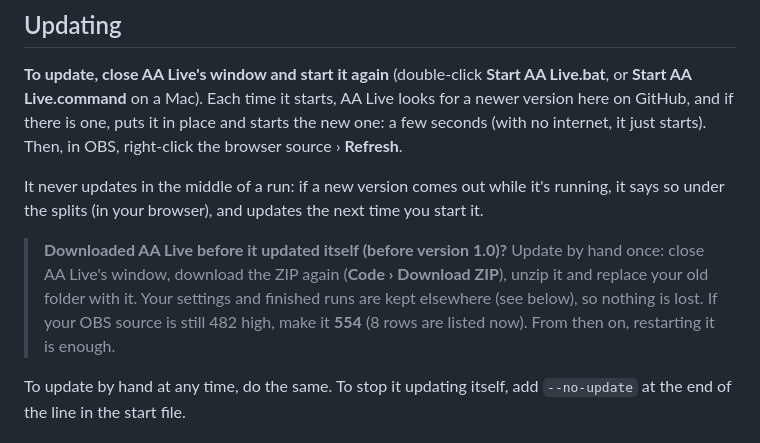
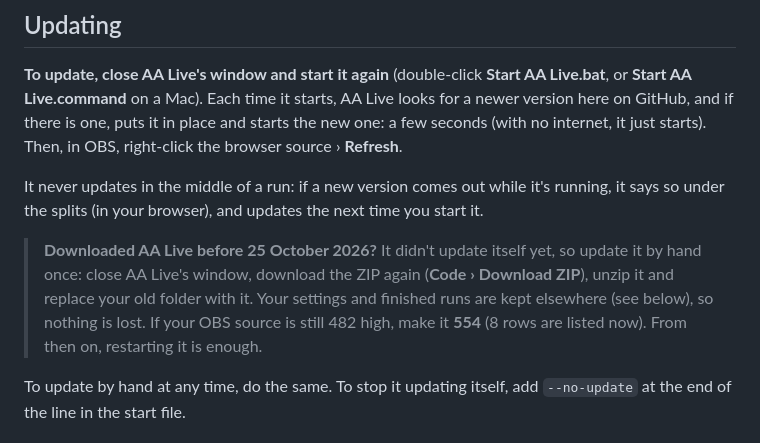
Before and after one commit to zesskyo/aa-no-reset-timer, a Markdown page: README.md, the part around the change. GitHub-like rendering.

Commit message:
README: the manual update, by date
Co-Authored-By: Claude Opus 5.5 <noreply@anthropic.com>
Claude-Session: https://claude.ai/code/session_01QC4kesgfzu8d9sGz6oSXT1

```diff
--- a/README.md
+++ b/README.md
@@ -66,7 +66,7 @@ Double-click **app\Replay a run.bat** (Windows) or **app/Replay a run.command**
 
 It never updates in the middle of a run: if a new version comes out while it's running, it says so under the splits (in your browser), and updates the next time you start it.
 
-> **Downloaded AA Live before it updated itself (before version 1.0)?** Update by hand once: close AA Live's window, download the ZIP again (**Code › Download ZIP**), unzip it and replace your old folder with it. Your settings and finished runs are kept elsewhere (see below), so nothing is lost. If your OBS source is still 482 high, make it **554** (8 rows are listed now). From then on, restarting it is enough.
+> **Downloaded AA Live before 25 October 2026?** It didn't update itself yet, so update it by hand once: close AA Live's window, download the ZIP again (**Code › Download ZIP**), unzip it and replace your old folder with it. Your settings and finished runs are kept elsewhere (see below), so nothing is lost. If your OBS source is still 482 high, make it **554** (8 rows are listed now). From then on, restarting it is enough.
 
 To update by hand at any time, do the same. To stop it updating itself, add `--no-update` at the end of the line in the start file.
 
```
